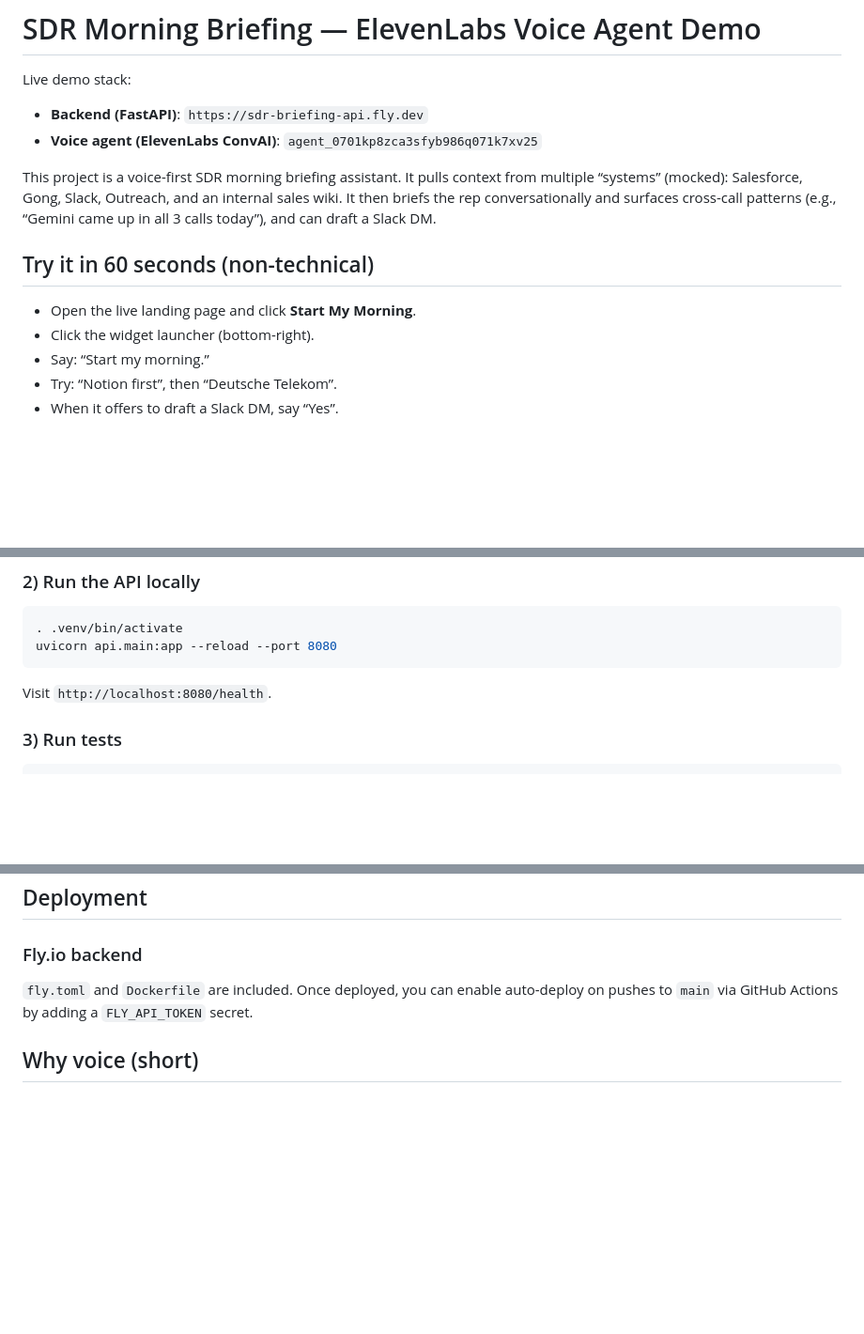
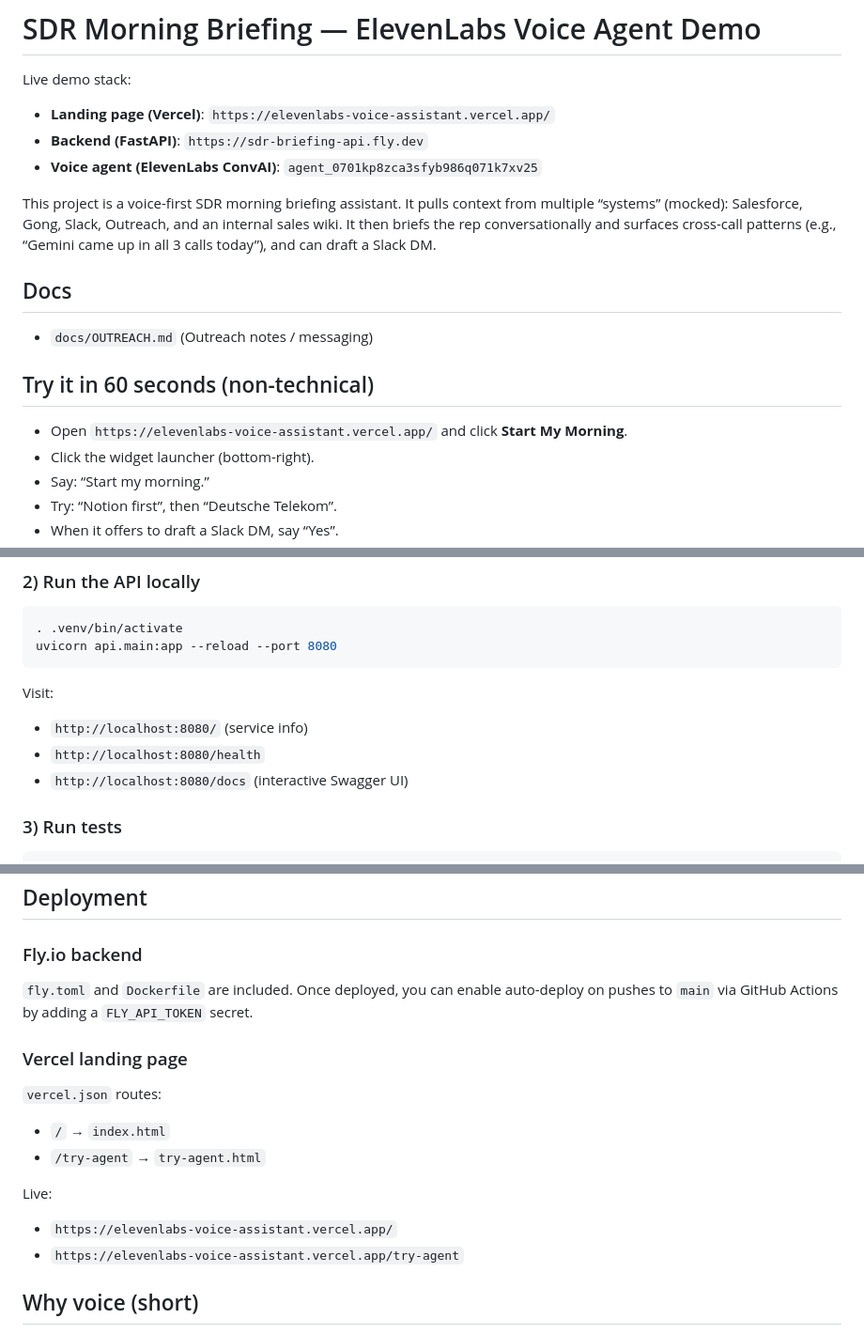
Before and after one commit to master997/elevenlabs-voice-assistant, a Markdown page: README.md, 3 parts joined by grey strips. Shown at 94% size. GitHub-like rendering; blank space fills up the shorter version.

Commit message:
docs: update README for new deployment

````diff
--- a/README.md
+++ b/README.md
@@ -2,14 +2,19 @@
 
 Live demo stack:
 
+- **Landing page (Vercel)**: `https://elevenlabs-voice-assistant.vercel.app/`
 - **Backend (FastAPI)**: `https://sdr-briefing-api.fly.dev`
 - **Voice agent (ElevenLabs ConvAI)**: `agent_0701kp8zca3sfyb986q071k7xv25`
 
 This project is a voice-first SDR morning briefing assistant. It pulls context from multiple “systems” (mocked): Salesforce, Gong, Slack, Outreach, and an internal sales wiki. It then briefs the rep conversationally and surfaces cross-call patterns (e.g., “Gemini came up in all 3 calls today”), and can draft a Slack DM.
 
+## Docs
+
+- `docs/OUTREACH.md` (Outreach notes / messaging)
+
 ## Try it in 60 seconds (non-technical)
 
-- Open the live landing page and click **Start My Morning**.
+- Open `https://elevenlabs-voice-assistant.vercel.app/` and click **Start My Morning**.
 - Click the widget launcher (bottom-right).
 - Say: “Start my morning.”
 - Try: “Notion first”, then “Deutsche Telekom”.
@@ -67,7 +74,11 @@ python -m pip install -r requirements.txt
 uvicorn api.main:app --reload --port 8080
 ```
 
-Visit `http://localhost:8080/health`.
+Visit:
+
+- `http://localhost:8080/` (service info)
+- `http://localhost:8080/health`
+- `http://localhost:8080/docs` (interactive Swagger UI)
 
 ### 3) Run tests
 
@@ -118,6 +129,18 @@ This updates the existing agent (if `ELEVENLABS_AGENT_ID` is present) and writes
 
 `fly.toml` and `Dockerfile` are included. Once deployed, you can enable auto-deploy on pushes to `main` via GitHub Actions by adding a `FLY_API_TOKEN` secret.
 
+### Vercel landing page
+
+`vercel.json` routes:
+
+- `/` → `index.html`
+- `/try-agent` → `try-agent.html`
+
+Live:
+
+- `https://elevenlabs-voice-assistant.vercel.app/`
+- `https://elevenlabs-voice-assistant.vercel.app/try-agent`
+
 ## Why voice (short)
 
 SDRs are mobile between meetings. Voice reduces tab-switching and lets the rep get “just enough” context (2–3 points) with natural follow-ups.
````
Also changed, not shown: other parts of README.md (+2 -0 lines).
